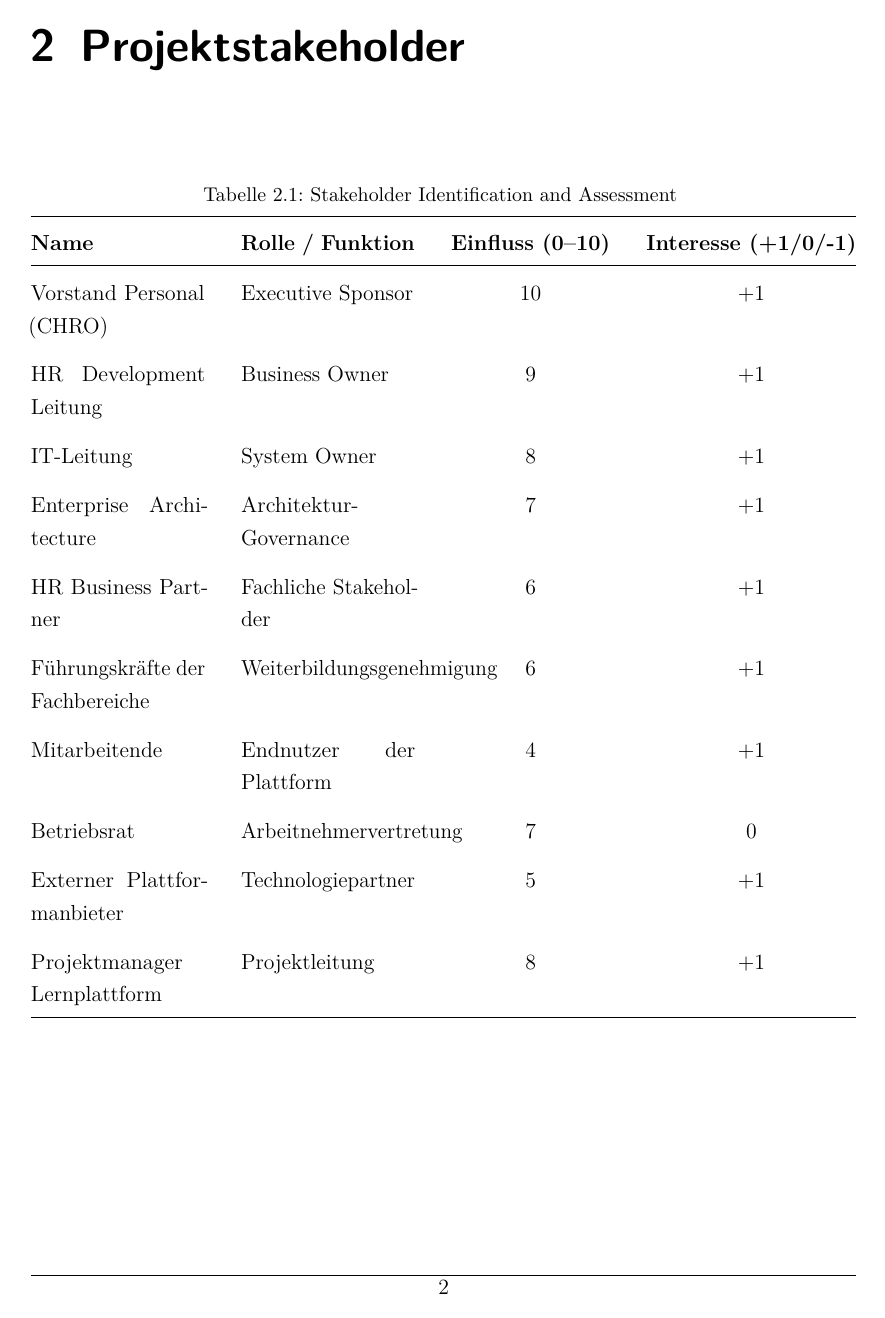
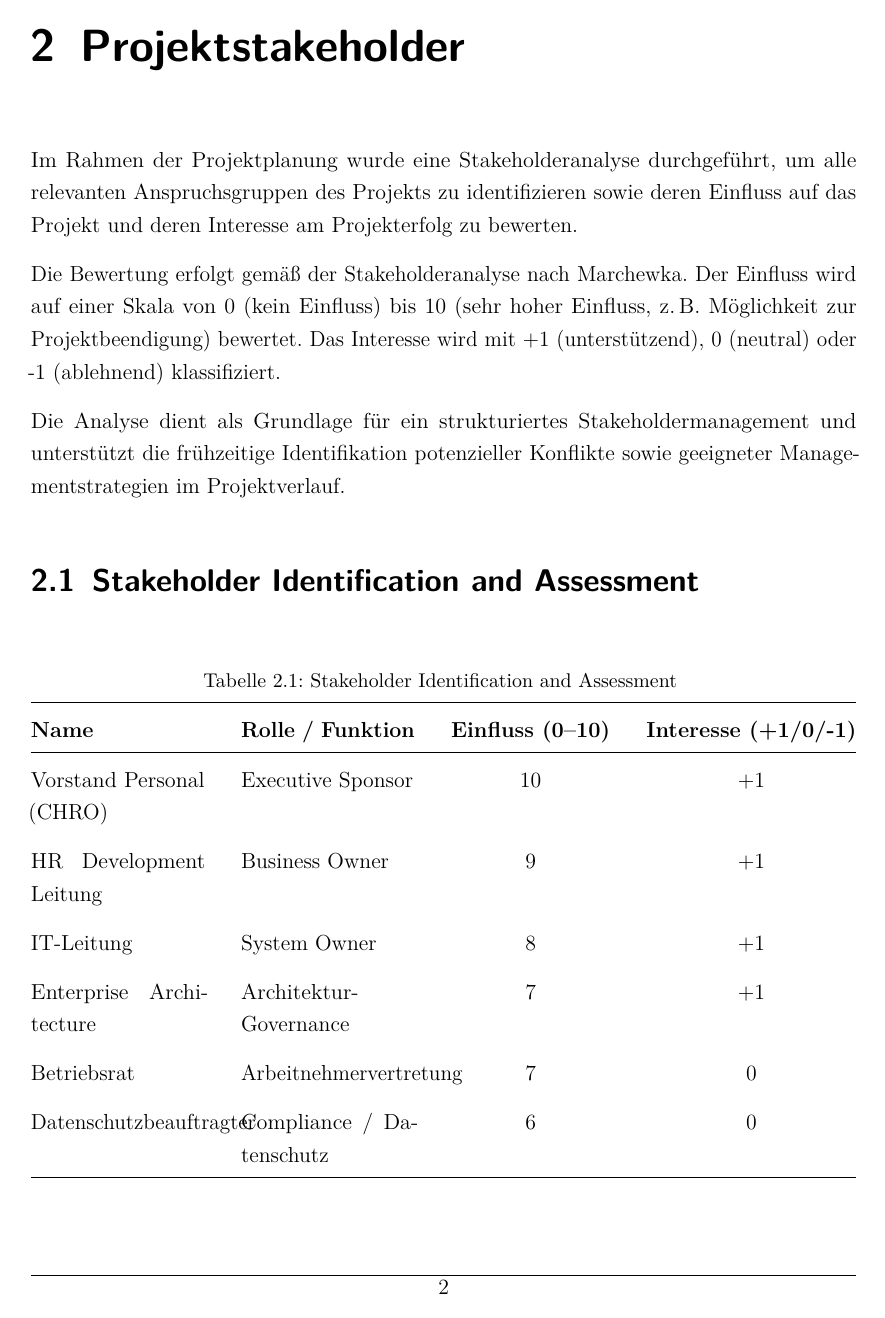
Before and after one commit to DHBW-FN/cas-ws25-project-portfolio-management, a LaTeX document (dokumentation.tex, which reads content/02kapitel.tex): page 8 of 15. Compiled offline with pdfLaTeX.

Commit message:
fix: stakeholder

```diff
--- a/content/02kapitel.tex
+++ b/content/02kapitel.tex
@@ -1,6 +1,22 @@
 %!TEX root = ../dokumentation.tex
 
 \chapter{Projektstakeholder}
+
+Im Rahmen der Projektplanung wurde eine Stakeholderanalyse durchgeführt,
+um alle relevanten Anspruchsgruppen des Projekts zu identifizieren sowie
+deren Einfluss auf das Projekt und deren Interesse am Projekterfolg zu bewerten.
+
+Die Bewertung erfolgt gemäß der Stakeholderanalyse nach Marchewka.
+Der Einfluss wird auf einer Skala von 0 (kein Einfluss) bis 10
+(sehr hoher Einfluss, z.\,B. Möglichkeit zur Projektbeendigung) bewertet.
+Das Interesse wird mit +1 (unterstützend), 0 (neutral) oder -1 (ablehnend)
+klassifiziert.
+
+Die Analyse dient als Grundlage für ein strukturiertes Stakeholdermanagement
+und unterstützt die frühzeitige Identifikation potenzieller Konflikte sowie
+geeigneter Managementstrategien im Projektverlauf.
+
+\section{Stakeholder Identification and Assessment}
 
 \begin{xltabular}{\textwidth}{@{}XXcc@{}}
 	\caption{Stakeholder Identification and Assessment} \label{tab:stakeholder-id} \\
@@ -25,15 +41,19 @@
 
 	Enterprise Architecture & Architektur-Governance & 7 & +1 \\
 
+	Betriebsrat & Arbeitnehmervertretung & 7 & 0 \\
+
+	Datenschutzbeauftragter & Compliance / Datenschutz & 6 & 0 \\
+
 	HR Business Partner & Fachliche Stakeholder & 6 & +1 \\
 
 	Führungskräfte der Fachbereiche & Weiterbildungsgenehmigung & 6 & +1 \\
 
-	Mitarbeitende & Endnutzer der Plattform & 4 & +1 \\
-
-	Betriebsrat & Arbeitnehmervertretung & 7 & 0 \\
+	IT Operations & Betrieb der Plattform & 5 & +1 \\
 
 	Externer Plattformanbieter & Technologiepartner & 5 & +1 \\
+
+	Mitarbeitende & Endnutzer der Plattform & 4 & +1 \\
 
 	Projektmanager Lernplattform & Projektleitung & 8 & +1 \\
 
@@ -42,12 +65,12 @@
 \begin{xltabular}{\textwidth}{@{}XXX@{}}
-	\caption{Stakeholder Roles, Objectives and Strategies} \label{tab:stakeholder-roles} \\
+	\caption{Stakeholder Objectives, Concerns and Management Strategies} \label{tab:stakeholder-management} \\
 	\hline
-	\textbf{Stakeholder} & \textbf{Objective} & \textbf{Strategy} \\
+	\textbf{Stakeholder} & \textbf{Objective / Concern} & \textbf{Management Strategy} \\
 	\hline
 	\endfirsthead
 
 	\hline
-	\textbf{Stakeholder} & \textbf{Objective} & \textbf{Strategy} \\
+	\textbf{Stakeholder} & \textbf{Objective / Concern} & \textbf{Management Strategy} \\
 	\hline
 	\endhead
 
@@ -55,17 +78,15 @@
 	\endfoot
 
 	Vorstand Personal (CHRO) &
-	Sicherstellung strategischer Ausrichtung und Bereitstellung von Ressourcen &
-	Regelmäßige Management-Updates und Einbindung in zentrale Projektentscheidungen \\
+	Sicherstellung der strategischen Ausrichtung sowie Priorisierung gegenüber anderen Initiativen &
+	Regelmäßige Managementberichte und Einbindung in zentrale Projektentscheidungen \\
 
 	HR Development Leitung &
-	Definition der Lernstrategie und Anforderungen an die Plattform &
-	Enge Zusammenarbeit bei Anforderungen und Priorisierung \\
+	Definition der Lernstrategie und Konsolidierung unterschiedlicher Fachbereichsanforderungen &
+	Enge Zusammenarbeit bei Anforderungsdefinition und Priorisierung \\
 
 	IT-Leitung &
-	Sicherstellung der Integration in bestehende IT-Systeme &
+	Sicherstellung der Integration der Plattform in bestehende IT-Systeme &
 	Architekturabstimmungen und technische Governance etablieren \\
 
 	Enterprise Architecture &
-	Definition von Architekturstandards und Sicherheitsanforderungen &
-	Architekturreviews und technische Abstimmungsschleifen \\
@@ -72,8 +103,6 @@
 
 	HR Business Partner &
-	Sicherstellung der fachlichen Passung zu Weiterbildungsprozessen &
+	Sicherstellung der Passung der Plattform zu Weiterbildungsprozessen der Organisationseinheiten &
 	Workshops zur Anforderungsvalidierung und Pilotbereiche \\
 
 	Führungskräfte der Fachbereiche &
-	Unterstützung bei Einführung und Nutzung der Plattform &
-	Frühzeitige Einbindung und Schulungsprogramme \\
@@ -80,18 +119,10 @@
 
 	Mitarbeitende &
-	Akzeptanz und Nutzung der Lernplattform &
+	Einfache Nutzung und wahrnehmbarer Mehrwert der Lernplattform &
 	Change-Kommunikation, Schulungen und Self-Service-Angebote \\
 
-	Betriebsrat &
-	Sicherstellung der Einhaltung arbeitsrechtlicher Rahmenbedingungen &
-	Frühzeitige Abstimmung zu Datenschutz und Kompetenztracking \\
-
-	Externer Plattformanbieter &
-	Bereitstellung und Betrieb der Plattformlösung &
-	Klare SLA, Projektkoordination und regelmäßige Abstimmungen \\
-
 	Projektmanager Lernplattform &
-	Steuerung des Projekts zur Erreichung des MOV &
-	Koordination aller Stakeholder und transparente Kommunikation \\
+	Koordination der Stakeholderinteressen und Sicherstellung der Zielerreichung des Projekts &
+	Transparente Projektsteuerung und strukturiertes Stakeholdermanagement \\
 
 \end{xltabular}
```
Also changed, not shown: content/02kapitel.tex (23 more changed lines).
